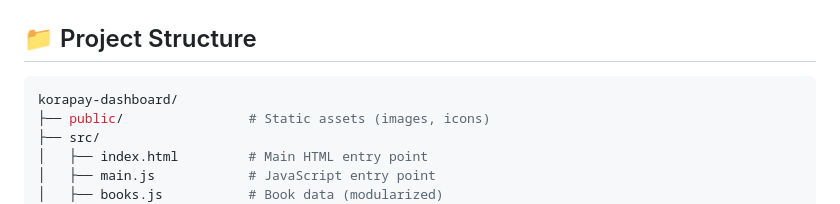
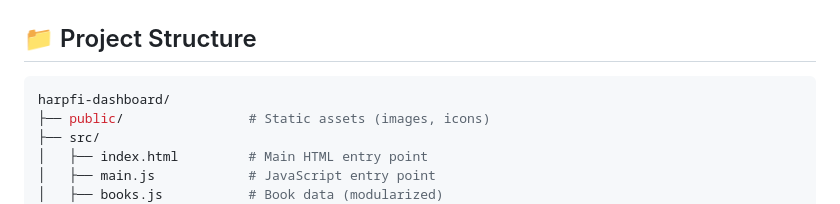
Before and after one commit to Tobimosh/harpfi-assessment, a Markdown page: README.md, the part around the change. Drawn GitHub-style.

````diff
--- a/README.md
+++ b/README.md
@@ -7,7 +7,7 @@ A responsive dashboard for the fictional **HarpFi Book Club**. Built with **HTML
 ## 📁 Project Structure
 
 ```bash
-korapay-dashboard/
+harpfi-dashboard/
 ├── public/                # Static assets (images, icons)
 ├── src/
 │   ├── index.html         # Main HTML entry point
````
